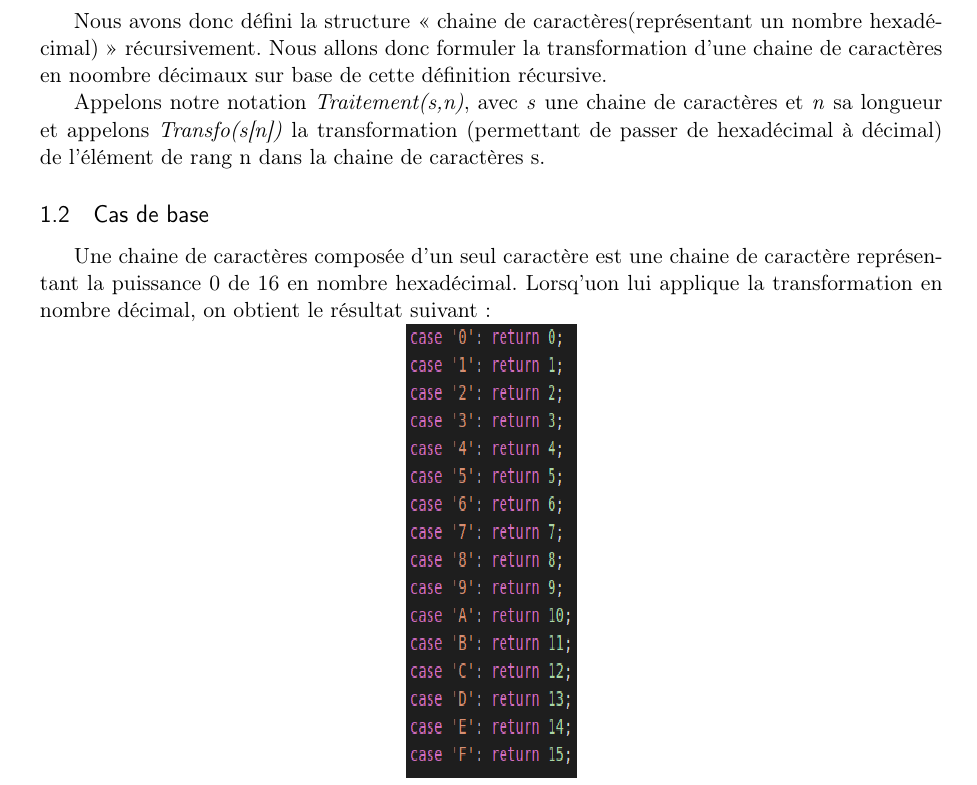
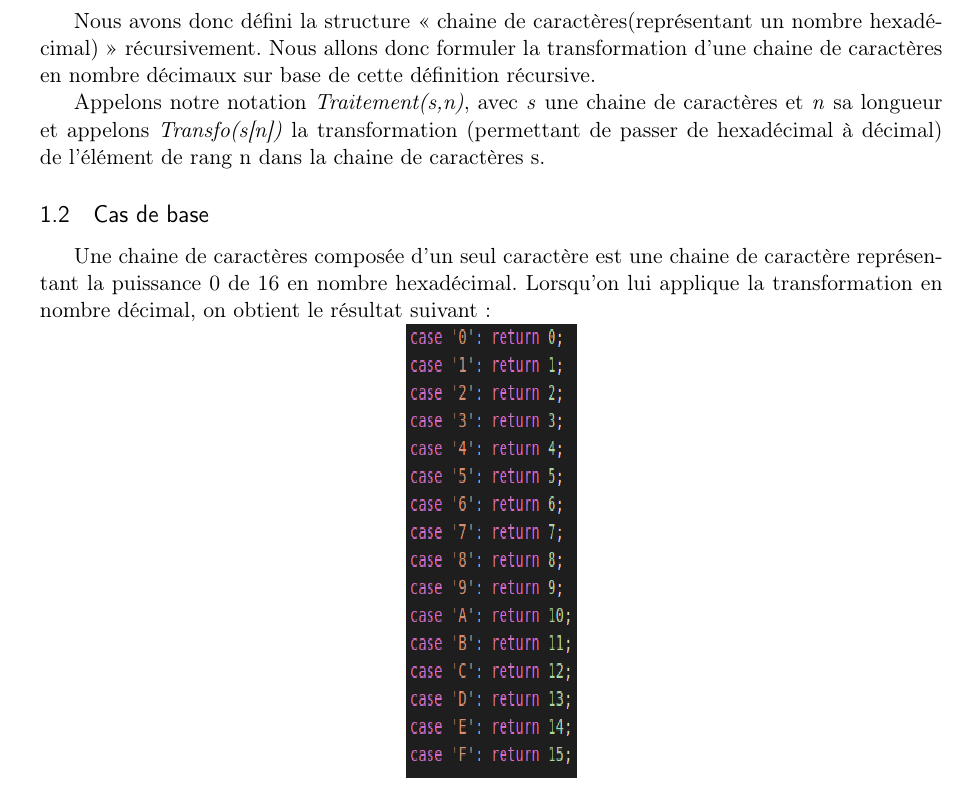
Before and after one commit to lucamat12113/INFO0947, a LaTeX document (p3/Rapport/rapport_s190632.tex): part of page 3 of 10, cut so that both start at the same text. Compiled offline with pdfLaTeX.

Commit message:
orthographe

```diff
--- a/p3/Rapport/rapport_s190632.tex
+++ b/p3/Rapport/rapport_s190632.tex
@@ -113,7 +113,7 @@ supérieures
 
 Nous avons donc défini la structure « chaine de caractères(représentant un nombre
 hexadécimal) »  récursivement. Nous allons donc formuler la transformation d’une
-chaine de caractères en noombre décimaux sur base de cette définition récursive.
+chaine de caractères en nombre décimaux sur base de cette définition récursive.
 
 Appelons notre notation \textit{Traitement(s,n)}, avec \textit{s} une chaine de
 caractères et \textit{n} sa longueur et appelons \textit{Transfo(s[n])} la
@@ -124,7 +124,7 @@ rang n dans la chaine de caractères s.
 
 Une chaine de caractères composée d'un seul caractère est une chaine de caractère
 représentant la puissance 0 de 16 en nombre hexadécimal.
-Lorsq'uon lui applique la transformation en nombre décimal, on obtient le résultat suivant:
+Lorsqu'on lui applique la transformation en nombre décimal, on obtient le résultat suivant:
 
 \centerline{\includegraphics[height=8cm, width=3cm]{AA.png}}
 
```
